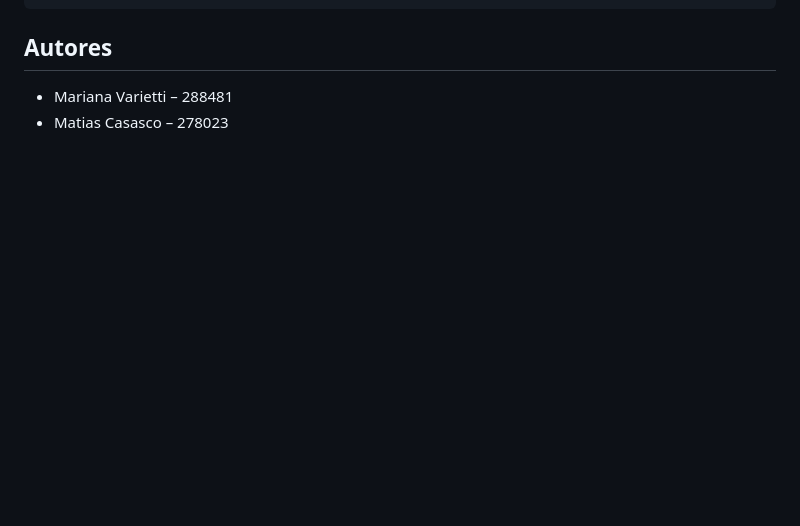
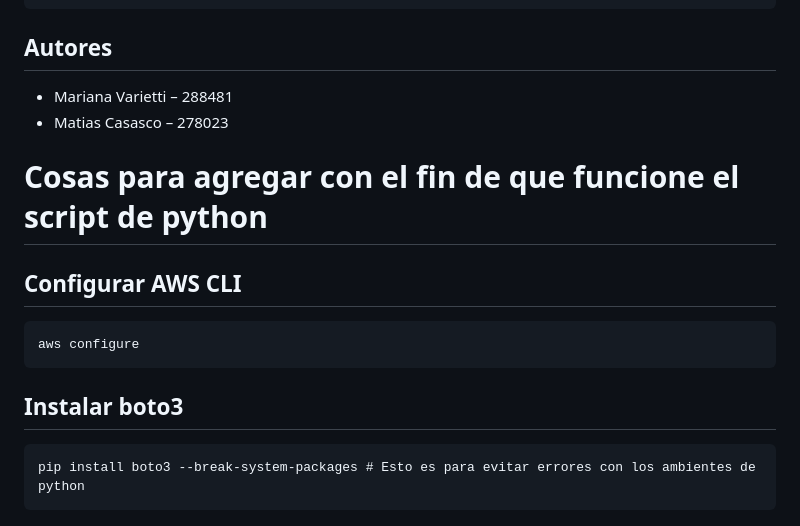
Before and after one commit to MatiCasasco/Obligatorio_Devops, a Markdown page: README.md, the part around the change. Drawn GitHub-style; blank space fills up the shorter version.

Commit message:
Cosas para agregar en README

````diff
--- a/README.md
+++ b/README.md
@@ -94,3 +94,16 @@ python3 deploy_rrhh.py
 ## Autores
 - Mariana Varietti – 288481
 - Matias Casasco – 278023
+
+# Cosas para agregar con el fin de que funcione el script de python
+## Configurar AWS CLI
+
+```
+aws configure
+```
+
+## Instalar boto3
+
+```
+pip install boto3 --break-system-packages # Esto es para evitar errores con los ambientes de python
+```
````
